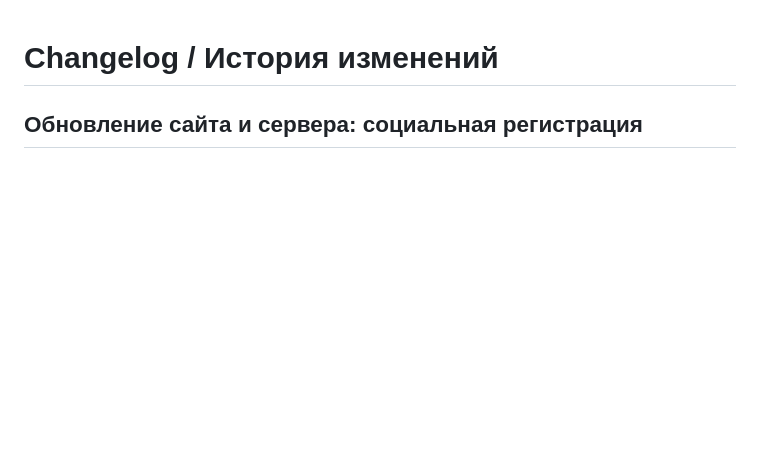
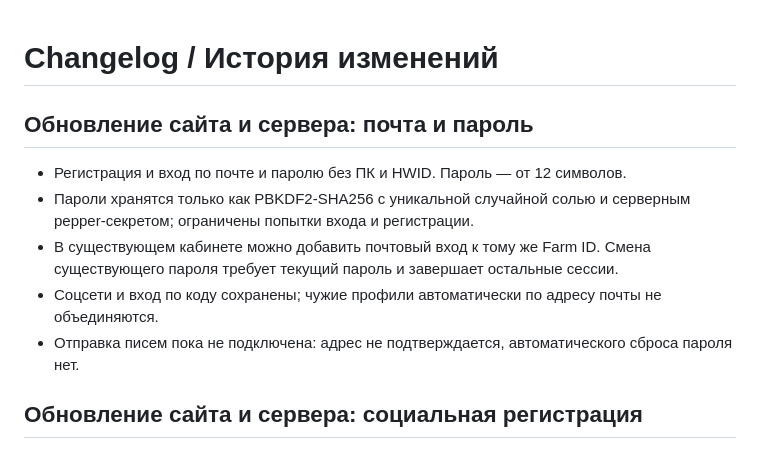
Before and after one commit to R2D27829/Farm-Client, a Markdown page: CHANGELOG.md, the part around the change. Drawn GitHub-style; blank space fills up the shorter version.

Commit message:
Email/password registration without PC; secure credential handling

```diff
--- a/CHANGELOG.md
+++ b/CHANGELOG.md
@@ -1,4 +1,11 @@
 # Changelog / История изменений
+
+## Обновление сайта и сервера: почта и пароль
+- Регистрация и вход по почте и паролю без ПК и HWID. Пароль — от 12 символов.
+- Пароли хранятся только как PBKDF2-SHA256 с уникальной случайной солью и серверным pepper-секретом; ограничены попытки входа и регистрации.
+- В существующем кабинете можно добавить почтовый вход к тому же Farm ID. Смена существующего пароля требует текущий пароль и завершает остальные сессии.
+- Соцсети и вход по коду сохранены; чужие профили автоматически по адресу почты не объединяются.
+- Отправка писем пока не подключена: адрес не подтверждается, автоматического сброса пароля нет.
 
 ## Обновление сайта и сервера: социальная регистрация
 - Регистрация через Discord, Telegram и VK создаёт Farm ID без ПК, лаунчера и HWID. Повторный вход открывает тот же профиль.
```
